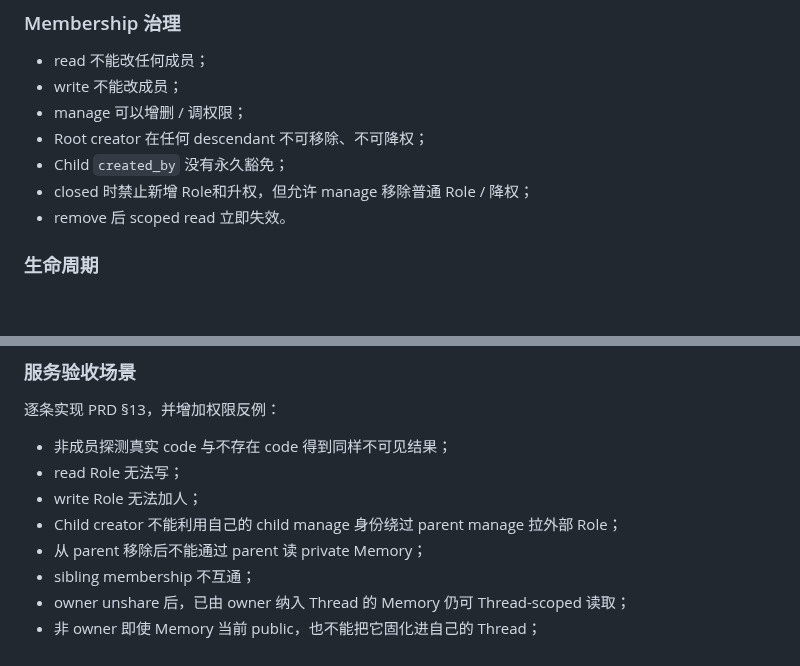
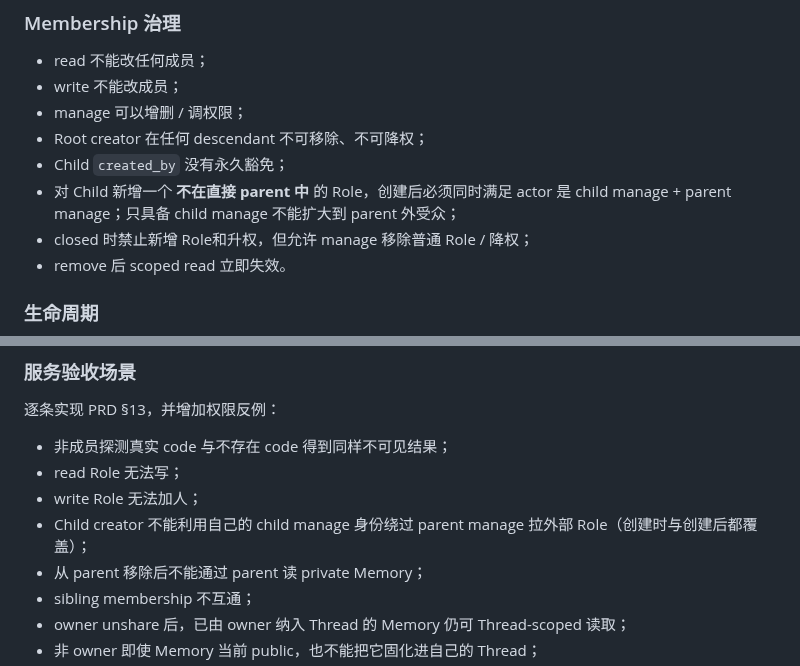
Before and after one commit to samelabs/Kungfu, a Markdown page: docs/thread-dev-plan.md, 2 parts joined by grey strips. Drawn GitHub-style; blank space fills up the shorter version.

Commit message:
docs: seal child membership expansion gate

```diff
--- a/docs/thread-dev-plan.md
+++ b/docs/thread-dev-plan.md
@@ -300,6 +300,7 @@ public 不赋予非 owner 纳入权。
 - manage 可以增删 / 调权限；
 - Root creator 在任何 descendant 不可移除、不可降权；
 - Child `created_by` 没有永久豁免；
+- 对 Child 新增一个 **不在直接 parent 中** 的 Role，创建后必须同时满足 actor 是 child manage + parent manage；只具备 child manage 不能扩大到 parent 外受众；
 - closed 时禁止新增 Role和升权，但允许 manage 移除普通 Role / 降权；
 - remove 后 scoped read 立即失效。
 
@@ -317,7 +318,7 @@ public 不赋予非 owner 纳入权。
 - 非成员探测真实 code 与不存在 code 得到同样不可见结果；
 - read Role 无法写；
 - write Role 无法加人；
-- Child creator 不能利用自己的 child manage 身份绕过 parent manage 拉外部 Role；
+- Child creator 不能利用自己的 child manage 身份绕过 parent manage 拉外部 Role（创建时与创建后都覆盖）；
 - 从 parent 移除后不能通过 parent 读 private Memory；
 - sibling membership 不互通；
 - owner unshare 后，已由 owner 纳入 Thread 的 Memory 仍可 Thread-scoped 读取；
```
